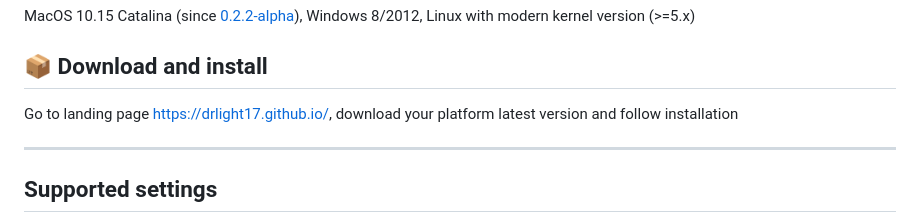
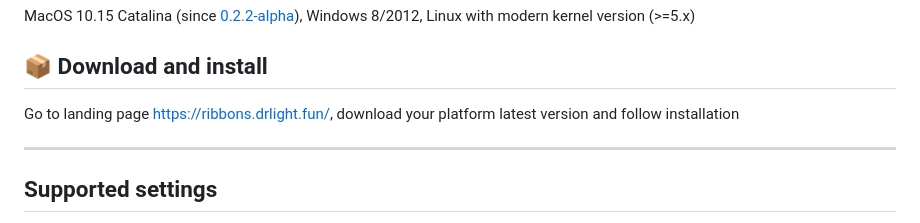
Before and after one commit to drlight17/ribbons-electron, a Markdown page: README.md, the part around the change. Rendered like a GitHub page.

```diff
--- a/README.md
+++ b/README.md
@@ -8,7 +8,7 @@ MacOS 10.15 Catalina (since [0.2.2-alpha](https://github.com/drlight17/ribbons-e
 
 ## 📦 Download and install
 
-Go to landing page https://drlight17.github.io/, download your platform latest version and follow installation
+Go to landing page https://ribbons.drlight.fun/, download your platform latest version and follow installation
 
 ---
 
```
